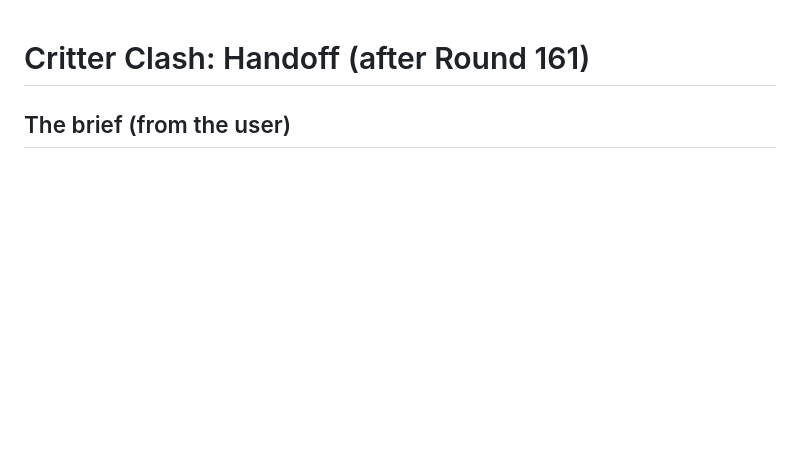
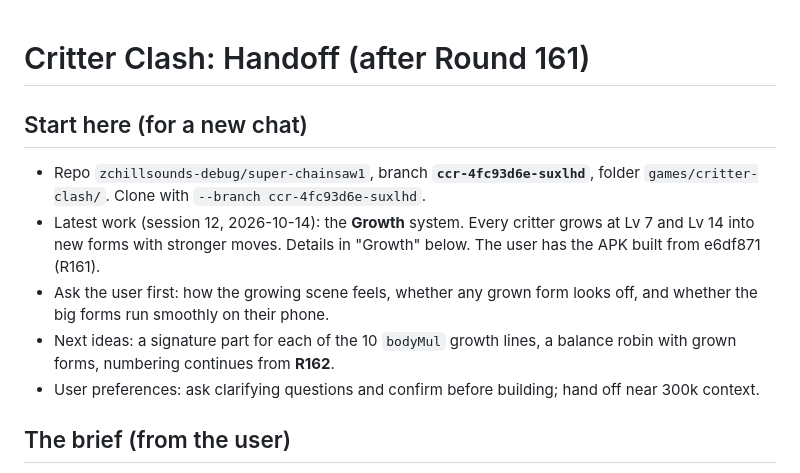
Before and after one commit to zchillsounds-debug/super-chainsaw1, a Markdown page: games/critter-clash/HANDOFF.md, the part around the change. Drawn GitHub-style; blank space fills up the shorter version.

Commit message:
Critter Clash: start-here block in the handoff for the next chat
Co-Authored-By: Claude Opus 5.5 <noreply@anthropic.com>
Claude-Session: https://claude.ai/code/session_016cEgsVVpK3jMkZ1Aa3No1U

```diff
--- a/games/critter-clash/HANDOFF.md
+++ b/games/critter-clash/HANDOFF.md
@@ -1,4 +1,11 @@
 # Critter Clash: Handoff (after Round 161)
+
+## Start here (for a new chat)
+- Repo `zchillsounds-debug/super-chainsaw1`, branch **`ccr-4fc93d6e-suxlhd`**, folder `games/critter-clash/`. Clone with `--branch ccr-4fc93d6e-suxlhd`.
+- Latest work (session 12, 2026-10-14): the **Growth** system. Every critter grows at Lv 7 and Lv 14 into new forms with stronger moves. Details in "Growth" below. The user has the APK built from e6df871 (R161).
+- Ask the user first: how the growing scene feels, whether any grown form looks off, and whether the big forms run smoothly on their phone.
+- Next ideas: a signature part for each of the 10 `bodyMul` growth lines, a balance robin with grown forms, numbering continues from **R162**.
+- User preferences: ask clarifying questions and confirm before building; hand off near 300k context.
 
 ## The brief (from the user)
 - "Build me the coolest game with the best graphics." Run the critique loop (screenshot → critique → improve) round after round until it's a finished product at AAA studio quality. The user asked for about **10 hours** of loops in total.
```
